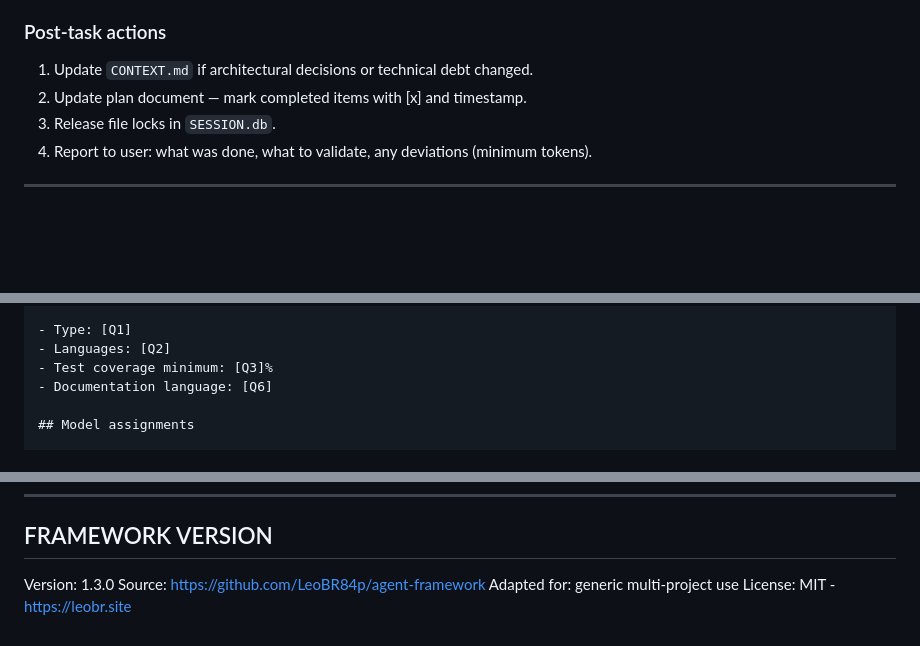
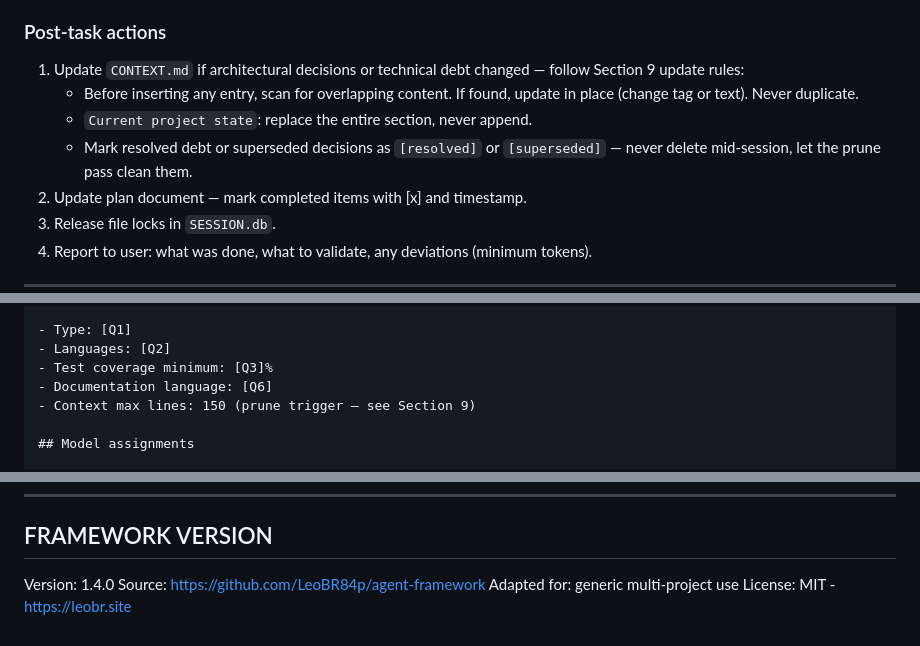
Before and after one commit to LeoBR84p/agent_framework, a Markdown page: AGENT_FRAMEWORK.md, 3 parts joined by grey strips. Rendered like a GitHub page; blank space fills up the shorter version.

```diff
--- a/AGENT_FRAMEWORK.md
+++ b/AGENT_FRAMEWORK.md
@@ -433,7 +434,10 @@ Silently verify before delivering (print only failures):
 
 ### Post-task actions
 
-1. Update `CONTEXT.md` if architectural decisions or technical debt changed.
+1. Update `CONTEXT.md` if architectural decisions or technical debt changed — follow Section 9 update rules:
+   - Before inserting any entry, scan for overlapping content. If found, update in place (change tag or text). Never duplicate.
+   - `Current project state`: replace the entire section, never append.
+   - Mark resolved debt or superseded decisions as `[resolved]` or `[superseded]` — never delete mid-session, let the prune pass clean them.
 2. Update plan document — mark completed items with [x] and timestamp.
 3. Release file locks in `SESSION.db`.
 4. Report to user: what was done, what to validate, any deviations (minimum tokens).
@@ -758,6 +805,7 @@ Step 28: Ask if user wants to review any file.
 - Languages: [Q2]
 - Test coverage minimum: [Q3]%
 - Documentation language: [Q6]
+- Context max lines: 150 (prune trigger — see Section 9)
 
 ## Model assignments
 
@@ -1846,7 +1894,7 @@ When sections conflict: the more restrictive principle prevails.
 
 ## FRAMEWORK VERSION
 
-Version: 1.3.0
+Version: 1.4.0
 Source: <https://github.com/LeoBR84p/agent-framework>
 Adapted for: generic multi-project use
 License: MIT - <https://leobr.site>
```
Also changed, not shown: other parts of AGENT_FRAMEWORK.md (+49 -5 lines).
